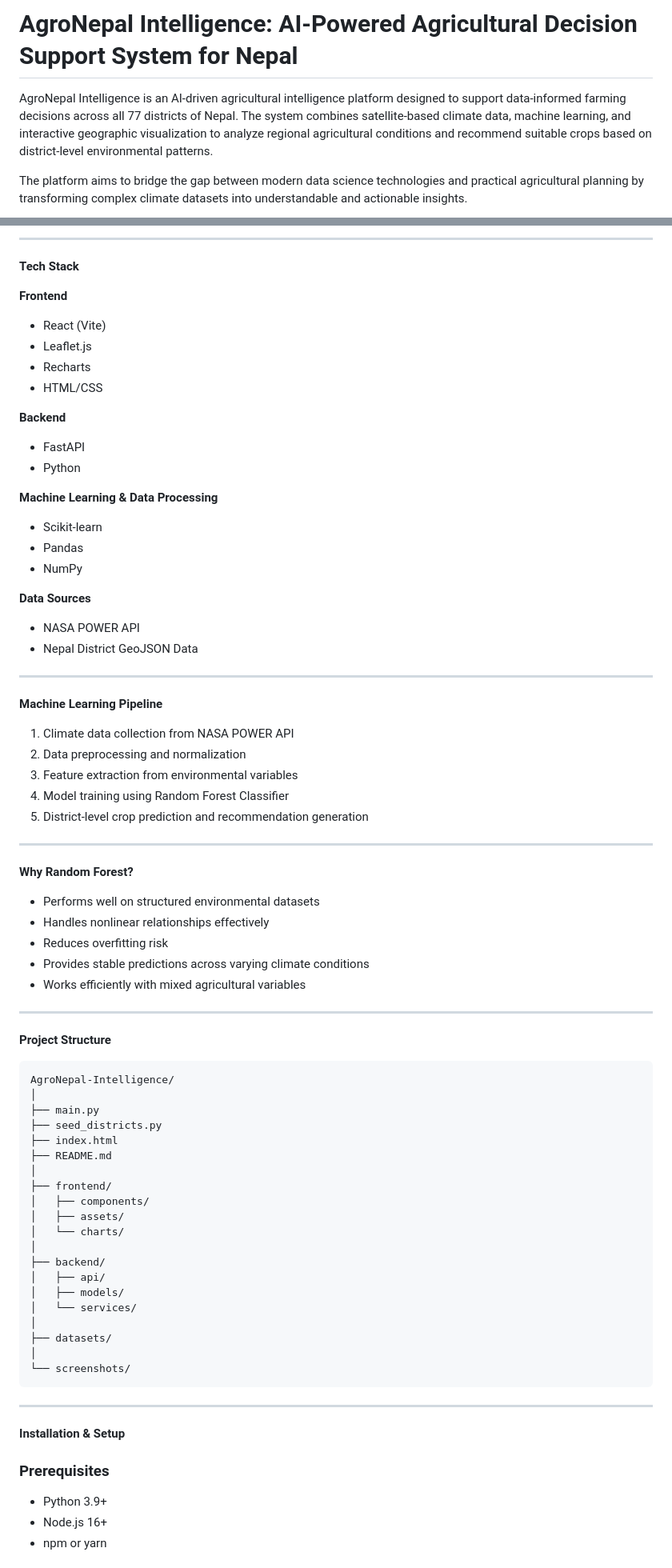
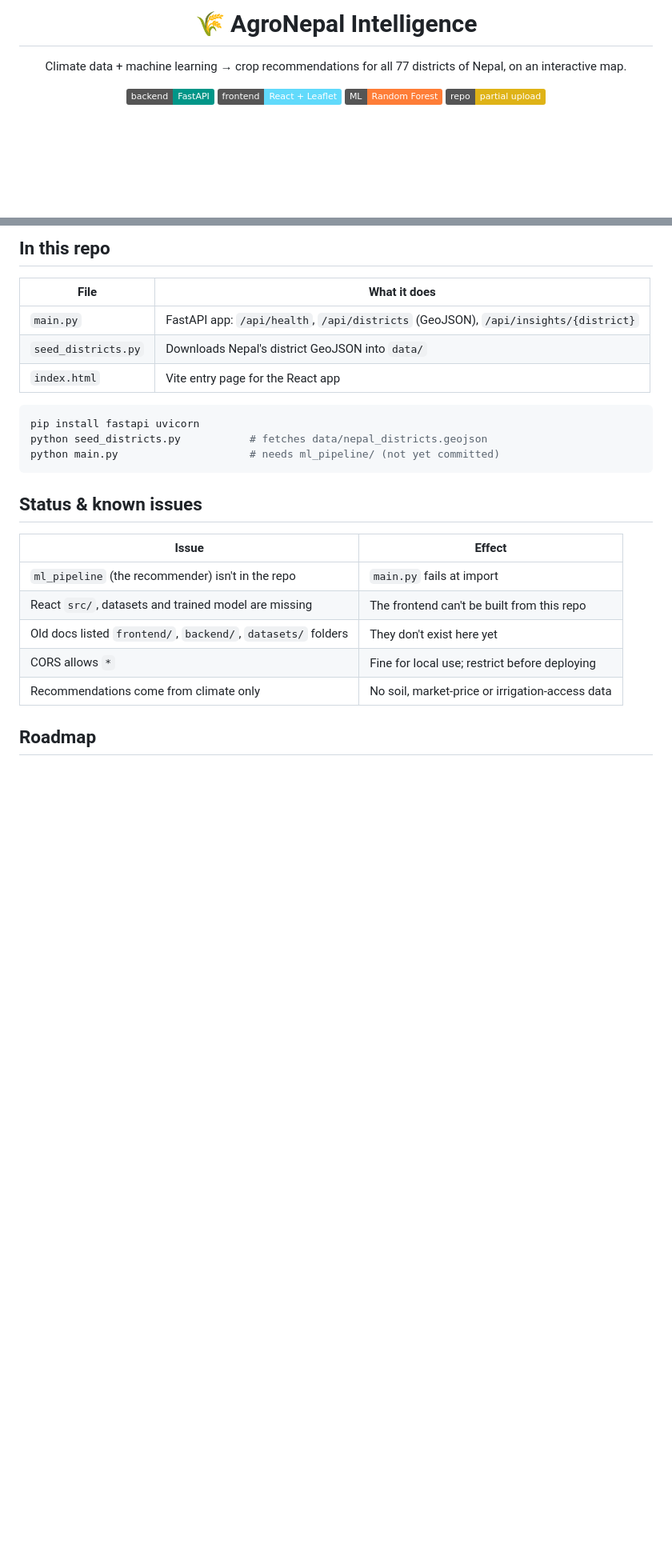
Before and after one commit to Alpha107/AgroNepal-Intelligence, a Markdown page: README.md, 2 parts joined by grey strips. Shown at 80% size. Rendered like a GitHub page; badges without logos; blank space fills up the shorter version.

Commit message:
Rewrite README: crisp layout, status and known issues
Co-Authored-By: Claude Opus 5.5 <noreply@anthropic.com>
Claude-Session: https://claude.ai/code/session_01KardVNrFAgbU9gqasPcByg

````diff
--- a/README.md
+++ b/README.md
@@ -1,6 +1,11 @@
-# AgroNepal Intelligence: AI-Powered Agricultural Decision Support System for Nepal
+<h1 align="center">🌾 AgroNepal Intelligence</h1>
 
-AgroNepal Intelligence is an AI-driven agricultural intelligence platform designed to support data-informed farming decisions across all 77 districts of Nepal. The system combines satellite-based climate data, machine learning, and interactive geographic visualization to analyze regional agricultural conditions and recommend suitable crops based on district-level environmental patterns.
+<p align="center">Climate data + machine learning → crop recommendations for all 77 districts of Nepal, on an interactive map.</p>
 
-The platform aims to bridge the gap between modern data science technologies and practical agricultural planning by transforming complex climate datasets into understandable and actionable insights.
+<p align="center">
+  <img src="https://img.shields.io/badge/backend-FastAPI-009688" alt="FastAPI">
+  <img src="https://img.shields.io/badge/frontend-React%20%2B%20Leaflet-61dafb" alt="React Leaflet">
+  <img src="https://img.shields.io/badge/ML-Random%20Forest-orange" alt="Random Forest">
+  <img src="https://img.shields.io/badge/repo-partial%20upload-yellow" alt="Partial">
+</p>
 
@@ -91,78 +45,28 @@ District-Level Agricultural Insights
 ```
 
----
+## In this repo
 
-**Tech Stack**
+| File | What it does |
+|---|---|
+| `main.py` | FastAPI app: `/api/health`, `/api/districts` (GeoJSON), `/api/insights/{district}` |
+| `seed_districts.py` | Downloads Nepal's district GeoJSON into `data/` |
+| `index.html` | Vite entry page for the React app |
 
-**Frontend**
-* React (Vite)
-* Leaflet.js
-* Recharts
-* HTML/CSS
-
-**Backend**
-* FastAPI
-* Python
-
-**Machine Learning & Data Processing**
-* Scikit-learn
-* Pandas
-* NumPy
-
-**Data Sources**
-* NASA POWER API
-* Nepal District GeoJSON Data
-
----
-
-**Machine Learning Pipeline**
-1. Climate data collection from NASA POWER API
-2. Data preprocessing and normalization
-3. Feature extraction from environmental variables
-4. Model training using Random Forest Classifier
-5. District-level crop prediction and recommendation generation
-
----
-
-**Why Random Forest?**
-* Performs well on structured environmental datasets
-* Handles nonlinear relationships effectively
-* Reduces overfitting risk
-* Provides stable predictions across varying climate conditions
-* Works efficiently with mixed agricultural variables
-
----
-
-**Project Structure**
-```text
-AgroNepal-Intelligence/
-│
-├── main.py
-├── seed_districts.py
-├── index.html
-├── README.md
-│
-├── frontend/
-│   ├── components/
-│   ├── assets/
-│   └── charts/
-│
-├── backend/
-│   ├── api/
-│   ├── models/
-│   └── services/
-│
-├── datasets/
-│
-└── screenshots/
+```bash
+pip install fastapi uvicorn
+python seed_districts.py           # fetches data/nepal_districts.geojson
+python main.py                     # needs ml_pipeline/ (not yet committed)
 ```
 
----
+## Status & known issues
 
-**Installation & Setup**
+| Issue | Effect |
+|---|---|
+| `ml_pipeline` (the recommender) isn't in the repo | `main.py` fails at import |
+| React `src/`, datasets and trained model are missing | The frontend can't be built from this repo |
+| Old docs listed `frontend/`, `backend/`, `datasets/` folders | They don't exist here yet |
+| CORS allows `*` | Fine for local use; restrict before deploying |
+| Recommendations come from climate only | No soil, market-price or irrigation-access data |
 
-### Prerequisites
-* Python 3.9+
-* Node.js 16+
-* npm or yarn
+## Roadmap
 
````
Also changed, not shown: other parts of README.md (+30 -201 lines).
